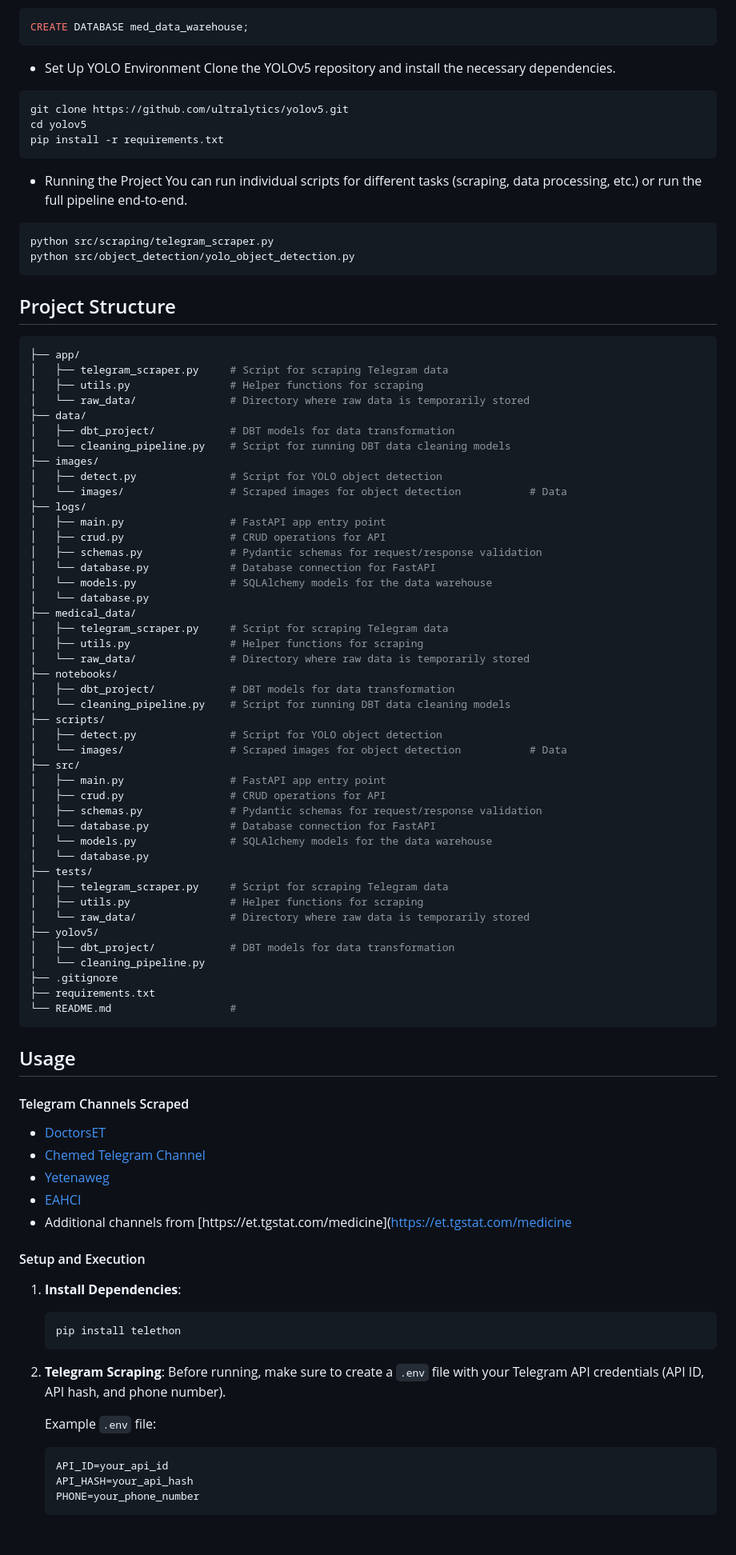
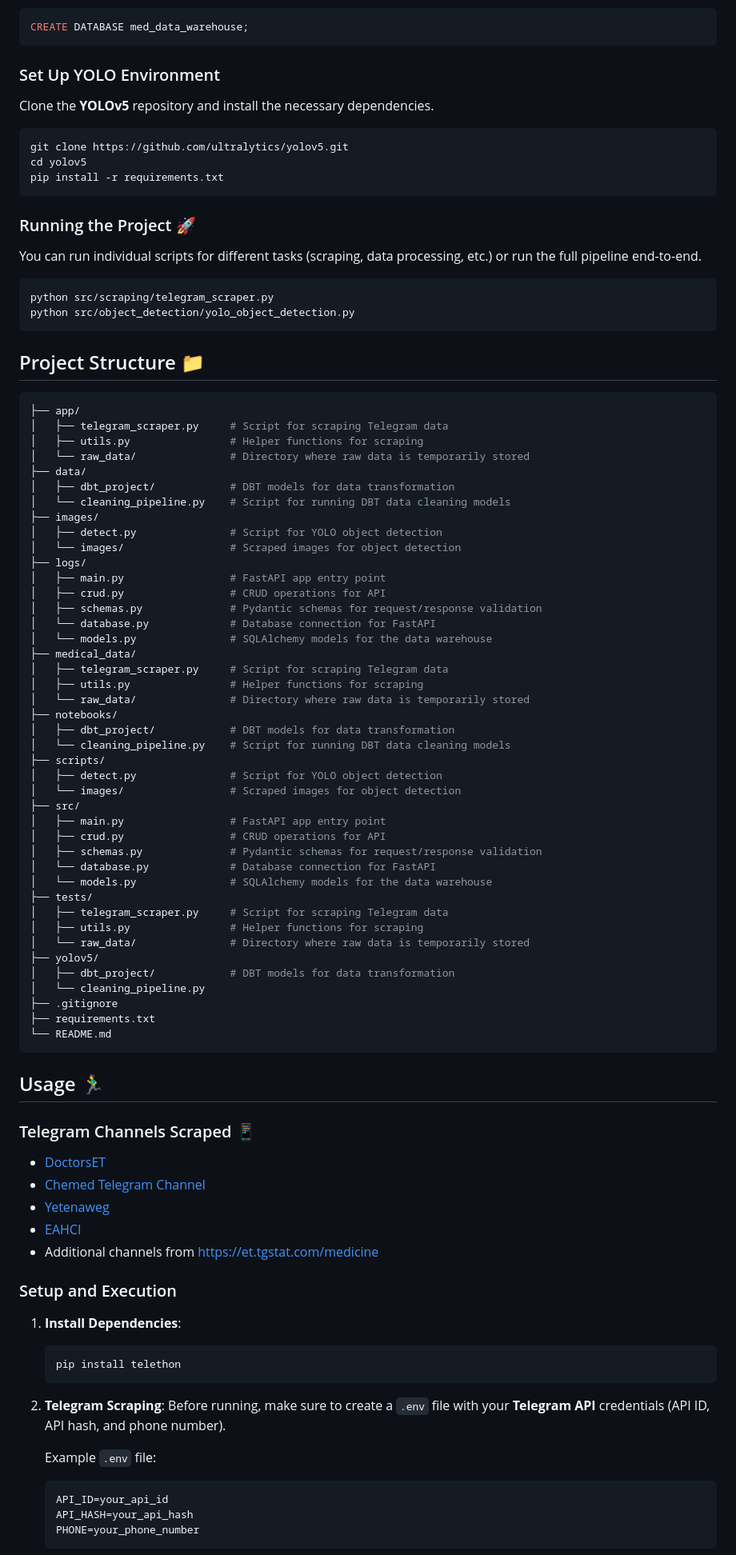
Before and after one commit to jonnahjr/ethiopian-medical-business-data-warehouse-W7, a Markdown page: README.md, the part around one of its changes. Shown at 80% size. Drawn GitHub-style; blank space fills up the shorter version.

````diff
--- a/README.md
+++ b/README.md
@@ -70,8 +72,9 @@ Make sure you have PostgreSQL installed and create a new database for the projec
 CREATE DATABASE med_data_warehouse;
 ```
 
-- Set Up YOLO Environment
-Clone the YOLOv5 repository and install the necessary dependencies.
+### Set Up YOLO Environment
+
+Clone the **YOLOv5** repository and install the necessary dependencies.
 
 ```bash
 git clone https://github.com/ultralytics/yolov5.git
@@ -79,7 +82,8 @@ cd yolov5
 pip install -r requirements.txt
 ```
 
-- Running the Project
+### Running the Project 🚀
+
 You can run individual scripts for different tasks (scraping, data processing, etc.) or run the full pipeline end-to-end.
 
 ```bash
@@ -87,8 +91,7 @@ python src/scraping/telegram_scraper.py
 python src/object_detection/yolo_object_detection.py
 ```
 
-## Project Structure
-
+## Project Structure 📁
 
 ```bash
 ├── app/
@@ -100,14 +103,13 @@ python src/object_detection/yolo_object_detection.py
 │   └── cleaning_pipeline.py    # Script for running DBT data cleaning models
 ├── images/
 │   ├── detect.py               # Script for YOLO object detection
-│   └── images/                 # Scraped images for object detection           # Data
+│   └── images/                 # Scraped images for object detection
 ├── logs/
 │   ├── main.py                 # FastAPI app entry point
 │   ├── crud.py                 # CRUD operations for API
 │   ├── schemas.py              # Pydantic schemas for request/response validation
 │   └── database.py             # Database connection for FastAPI
 │   └── models.py               # SQLAlchemy models for the data warehouse
-│   └── database.py
 ├── medical_data/
 │   ├── telegram_scraper.py     # Script for scraping Telegram data
 │   ├── utils.py                # Helper functions for scraping
@@ -117,14 +119,13 @@ python src/object_detection/yolo_object_detection.py
 │   └── cleaning_pipeline.py    # Script for running DBT data cleaning models
 ├── scripts/
 │   ├── detect.py               # Script for YOLO object detection
-│   └── images/                 # Scraped images for object detection           # Data
+│   └── images/                 # Scraped images for object detection
 ├── src/
 │   ├── main.py                 # FastAPI app entry point
 │   ├── crud.py                 # CRUD operations for API
 │   ├── schemas.py              # Pydantic schemas for request/response validation
 │   └── database.py             # Database connection for FastAPI
 │   └── models.py               # SQLAlchemy models for the data warehouse
-│   └── database.py
 ├── tests/
 │   ├── telegram_scraper.py     # Script for scraping Telegram data
 │   ├── utils.py                # Helper functions for scraping
@@ -134,28 +135,31 @@ python src/object_detection/yolo_object_detection.py
 │   └── cleaning_pipeline.py
 ├── .gitignore
 ├── requirements.txt
-└── README.md                   #
+└── README.md
 ```
 
-## Usage
+## Usage 🏃‍♂️
 
-#### Telegram Channels Scraped
+### Telegram Channels Scraped 📱
+
 - [DoctorsET](https://t.me/DoctorsET)
 - [Chemed Telegram Channel](https://t.me/lobelia4cosmetics)
 - [Yetenaweg](https://t.me/yetenaweg)
 - [EAHCI](https://t.me/EAHCI)
-- Additional channels from [https://et.tgstat.com/medicine](https://et.tgstat.com/medicine
+- Additional channels from [https://et.tgstat.com/medicine](https://et.tgstat.com/medicine)
 
-#### Setup and Execution
+### Setup and Execution
 
 1. **Install Dependencies**:
+
    ```bash
    pip install telethon
    ```
 
-2. **Telegram Scraping**: Before running, make sure to create a `.env` file with your Telegram API credentials (API ID, API hash, and phone number).
+2. **Telegram Scraping**: Before running, make sure to create a `.env` file with your **Telegram API** credentials (API ID, API hash, and phone number).
 
    Example `.env` file:
+
    ```plaintext
    API_ID=your_api_id
    API_HASH=your_api_hash
````
Also changed, not shown: other parts of README.md (+65 -95 lines).
